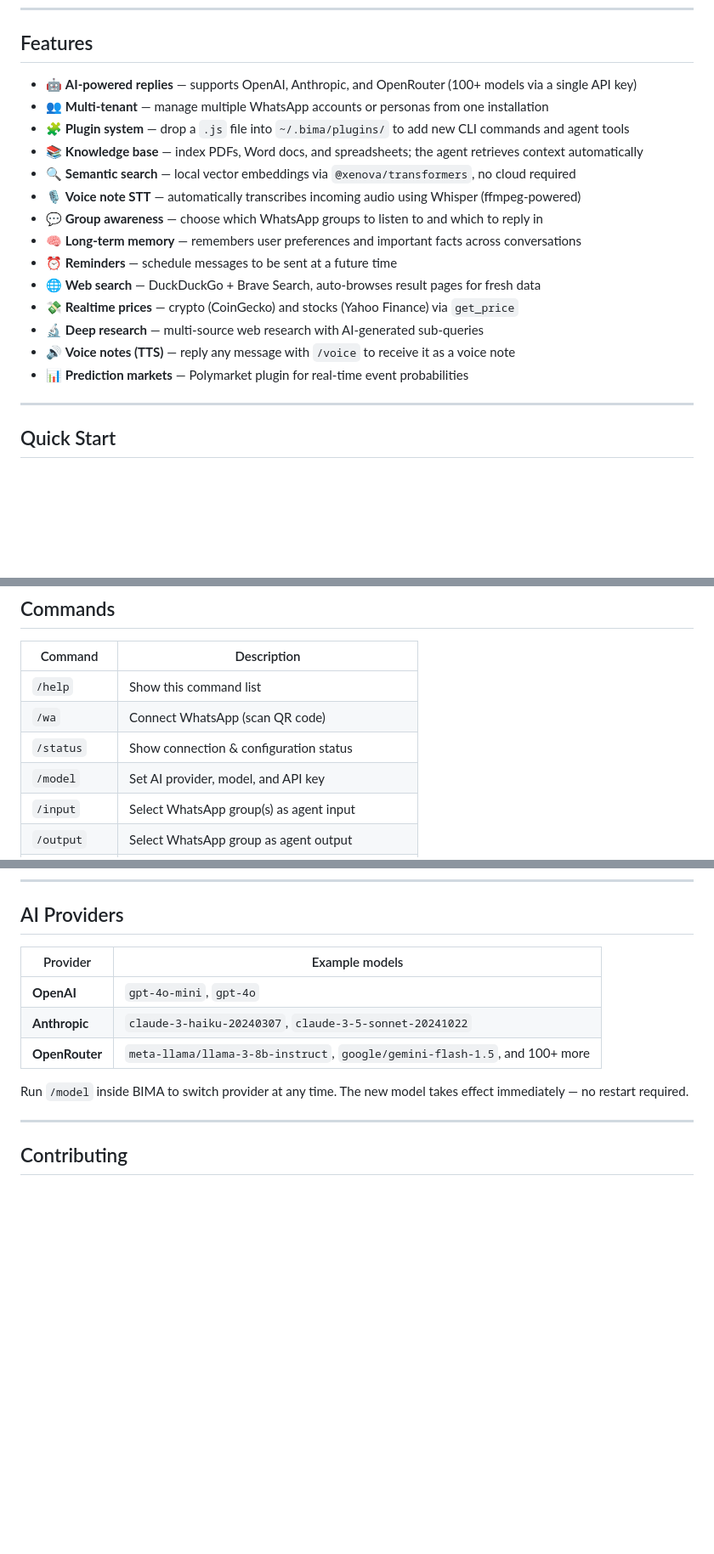
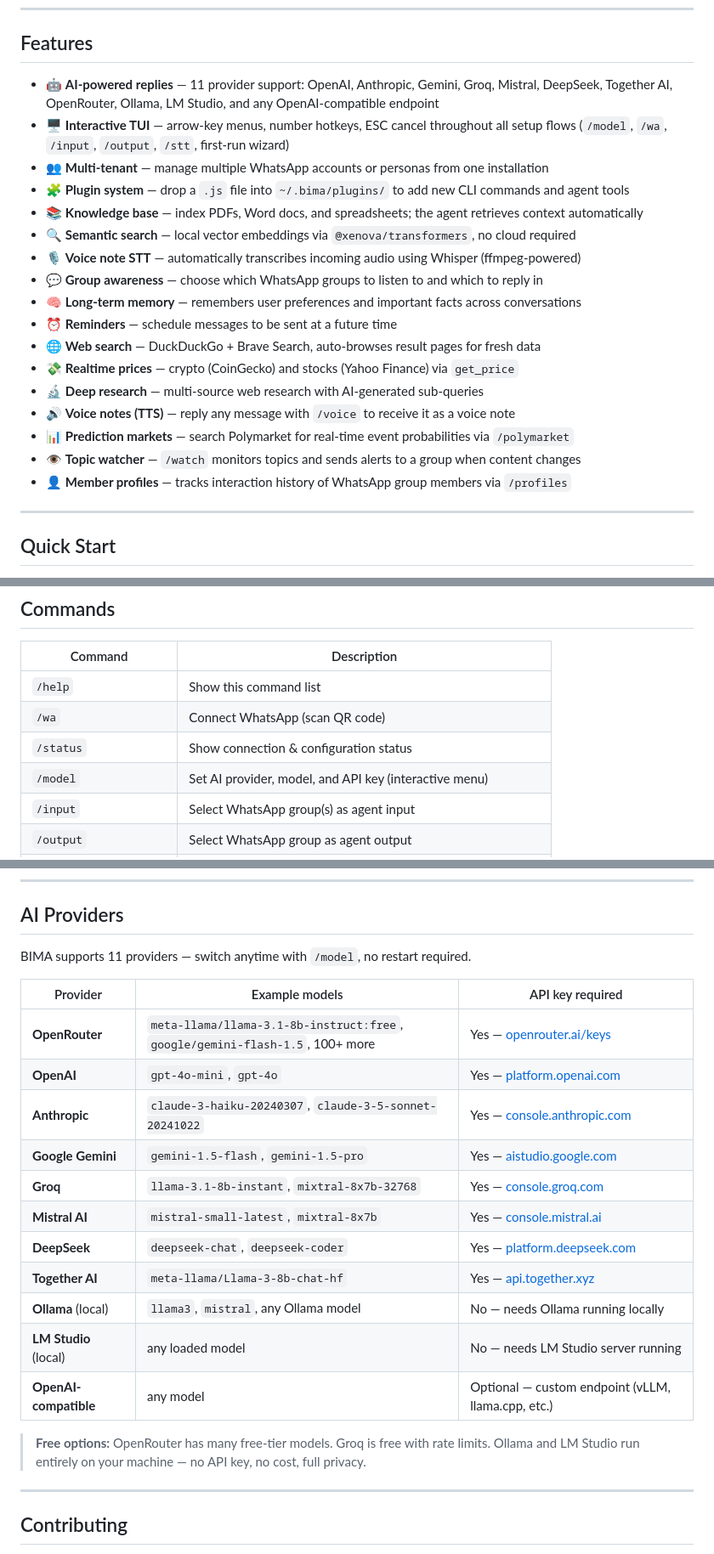
Before and after one commit to ghanibot/bima-agent, a Markdown page: README.md, 3 parts joined by grey strips. Shown at 85% size. Drawn GitHub-style; blank space fills up the shorter version.

Commit message:
docs: update README with all 11 AI providers, new commands, interactive menus
- Expand AI Providers table from 3 to 11 entries (Gemini, Groq, Mistral, DeepSeek, Together AI, Ollama, LM Studio, OpenAI-compatible)
- Add note about free-tier options (OpenRouter free models, Groq, local providers)
- Add /polymarket, /watch, /profiles to commands table
- Document arrow-key navigation and number hotkeys across all menus
- Add interactive TUI and new feature bullets to Features section

Co-Authored-By: Claude Sonnet 4.6 <noreply@anthropic.com>

```diff
--- a/README.md
+++ b/README.md
@@ -19,7 +19,8 @@
 
 ## Features
 
-- 🤖 **AI-powered replies** — supports OpenAI, Anthropic, and OpenRouter (100+ models via a single API key)
+- 🤖 **AI-powered replies** — 11 provider support: OpenAI, Anthropic, Gemini, Groq, Mistral, DeepSeek, Together AI, OpenRouter, Ollama, LM Studio, and any OpenAI-compatible endpoint
+- 🖥️ **Interactive TUI** — arrow-key menus, number hotkeys, ESC cancel throughout all setup flows (`/model`, `/wa`, `/input`, `/output`, `/stt`, first-run wizard)
 - 👥 **Multi-tenant** — manage multiple WhatsApp accounts or personas from one installation
 - 🧩 **Plugin system** — drop a `.js` file into `~/.bima/plugins/` to add new CLI commands and agent tools
 - 📚 **Knowledge base** — index PDFs, Word docs, and spreadsheets; the agent retrieves context automatically
@@ -32,7 +33,9 @@
 - 💸 **Realtime prices** — crypto (CoinGecko) and stocks (Yahoo Finance) via `get_price`
 - 🔬 **Deep research** — multi-source web research with AI-generated sub-queries
 - 🔊 **Voice notes (TTS)** — reply any message with `/voice` to receive it as a voice note
-- 📊 **Prediction markets** — Polymarket plugin for real-time event probabilities
+- 📊 **Prediction markets** — search Polymarket for real-time event probabilities via `/polymarket`
+- 👁️ **Topic watcher** — `/watch` monitors topics and sends alerts to a group when content changes
+- 👤 **Member profiles** — tracks interaction history of WhatsApp group members via `/profiles`
 
 ---
 
@@ -93,7 +96,7 @@ docker run -it --rm \
 | `/help` | Show this command list |
 | `/wa` | Connect WhatsApp (scan QR code) |
 | `/status` | Show connection & configuration status |
-| `/model` | Set AI provider, model, and API key |
+| `/model` | Set AI provider, model, and API key (interactive menu) |
 | `/input` | Select WhatsApp group(s) as agent input |
 | `/output` | Select WhatsApp group as agent output |
 | `/knowledge` | List indexed documents |
@@ -174,13 +182,23 @@ The `ctx` object passed to commands exposes:
 
 ## AI Providers
 
-| Provider | Example models |
-|---|---|
-| **OpenAI** | `gpt-4o-mini`, `gpt-4o` |
-| **Anthropic** | `claude-3-haiku-20240307`, `claude-3-5-sonnet-20241022` |
-| **OpenRouter** | `meta-llama/llama-3-8b-instruct`, `google/gemini-flash-1.5`, and 100+ more |
+BIMA supports 11 providers — switch anytime with `/model`, no restart required.
 
-Run `/model` inside BIMA to switch provider at any time. The new model takes effect immediately — no restart required.
+| Provider | Example models | API key required |
+|---|---|---|
+| **OpenRouter** | `meta-llama/llama-3.1-8b-instruct:free`, `google/gemini-flash-1.5`, 100+ more | Yes — [openrouter.ai/keys](https://openrouter.ai/keys) |
+| **OpenAI** | `gpt-4o-mini`, `gpt-4o` | Yes — [platform.openai.com](https://platform.openai.com/api-keys) |
+| **Anthropic** | `claude-3-haiku-20240307`, `claude-3-5-sonnet-20241022` | Yes — [console.anthropic.com](https://console.anthropic.com/keys) |
+| **Google Gemini** | `gemini-1.5-flash`, `gemini-1.5-pro` | Yes — [aistudio.google.com](https://aistudio.google.com/app/apikey) |
+| **Groq** | `llama-3.1-8b-instant`, `mixtral-8x7b-32768` | Yes — [console.groq.com](https://console.groq.com/keys) |
+| **Mistral AI** | `mistral-small-latest`, `mixtral-8x7b` | Yes — [console.mistral.ai](https://console.mistral.ai/api-keys) |
+| **DeepSeek** | `deepseek-chat`, `deepseek-coder` | Yes — [platform.deepseek.com](https://platform.deepseek.com/api_keys) |
+| **Together AI** | `meta-llama/Llama-3-8b-chat-hf` | Yes — [api.together.xyz](https://api.together.xyz/settings/api-keys) |
+| **Ollama** (local) | `llama3`, `mistral`, any Ollama model | No — needs Ollama running locally |
+| **LM Studio** (local) | any loaded model | No — needs LM Studio server running |
+| **OpenAI-compatible** | any model | Optional — custom endpoint (vLLM, llama.cpp, etc.) |
+
+> **Free options:** OpenRouter has many free-tier models. Groq is free with rate limits. Ollama and LM Studio run entirely on your machine — no API key, no cost, full privacy.
 
 ---
 
```
Also changed, not shown: other parts of README.md (+6 -1 lines).
